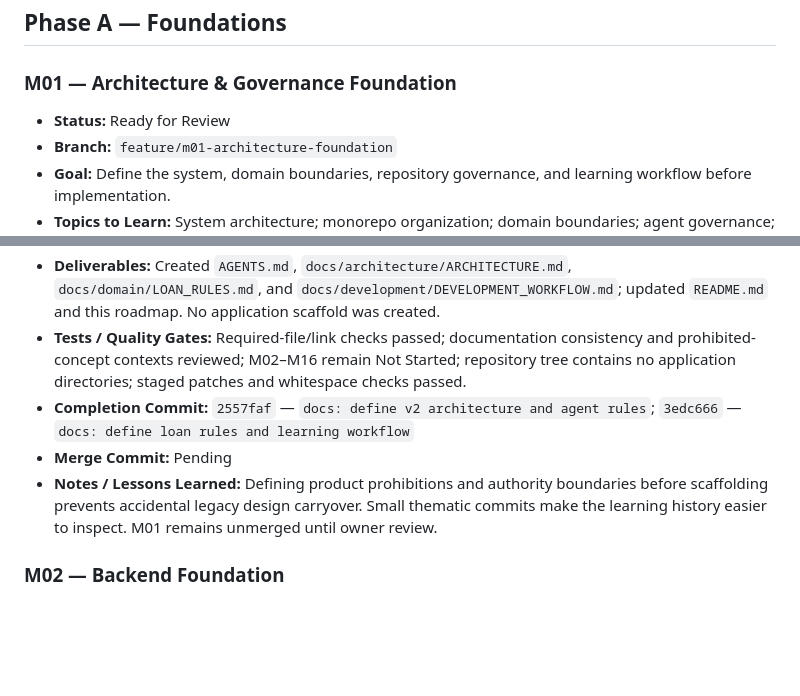
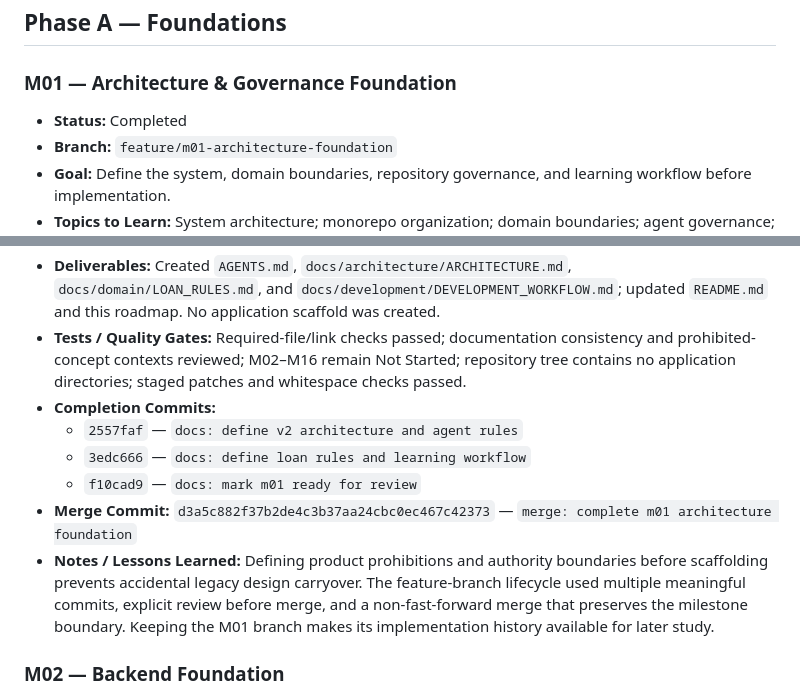
Before and after one commit to nelson1869-ai/nelson-lending-v2, a Markdown page: ROADMAP.md, 2 parts joined by grey strips. GitHub-like rendering; blank space fills up the shorter version.

Commit message:
docs: record m01 completion

```diff
--- a/ROADMAP.md
+++ b/ROADMAP.md
@@ -24,16 +24,19 @@ on `main`. Nothing is pushed until a later milestone explicitly introduces a rem
 
 ### M01 — Architecture & Governance Foundation
 
-- **Status:** Ready for Review
+- **Status:** Completed
 - **Branch:** `feature/m01-architecture-foundation`
 - **Goal:** Define the system, domain boundaries, repository governance, and learning workflow before implementation.
 - **Topics to Learn:** System architecture; monorepo organization; domain boundaries; agent governance; technical documentation; Git status, branches, switches, commits, logs, shows, and non-fast-forward merges.
 - **Concepts Learned:** Separate identity/security domains; backend and PostgreSQL authority; feature-oriented boundaries; transaction/idempotency principles; canonical lending rules; intentional feature-branch commits and review-before-merge workflow.
 - **Deliverables:** Created `AGENTS.md`, `docs/architecture/ARCHITECTURE.md`, `docs/domain/LOAN_RULES.md`, and `docs/development/DEVELOPMENT_WORKFLOW.md`; updated `README.md` and this roadmap. No application scaffold was created.
 - **Tests / Quality Gates:** Required-file/link checks passed; documentation consistency and prohibited-concept contexts reviewed; M02–M16 remain Not Started; repository tree contains no application directories; staged patches and whitespace checks passed.
-- **Completion Commit:** `2557faf` — `docs: define v2 architecture and agent rules`; `3edc666` — `docs: define loan rules and learning workflow`
-- **Merge Commit:** Pending
-- **Notes / Lessons Learned:** Defining product prohibitions and authority boundaries before scaffolding prevents accidental legacy design carryover. Small thematic commits make the learning history easier to inspect. M01 remains unmerged until owner review.
+- **Completion Commits:**
+  - `2557faf` — `docs: define v2 architecture and agent rules`
+  - `3edc666` — `docs: define loan rules and learning workflow`
+  - `f10cad9` — `docs: mark m01 ready for review`
+- **Merge Commit:** `d3a5c882f37b2de4c3b37aa24cbc0ec467c42373` — `merge: complete m01 architecture foundation`
+- **Notes / Lessons Learned:** Defining product prohibitions and authority boundaries before scaffolding prevents accidental legacy design carryover. The feature-branch lifecycle used multiple meaningful commits, explicit review before merge, and a non-fast-forward merge that preserves the milestone boundary. Keeping the M01 branch makes its implementation history available for later study.
 
 ### M02 — Backend Foundation
 
```
